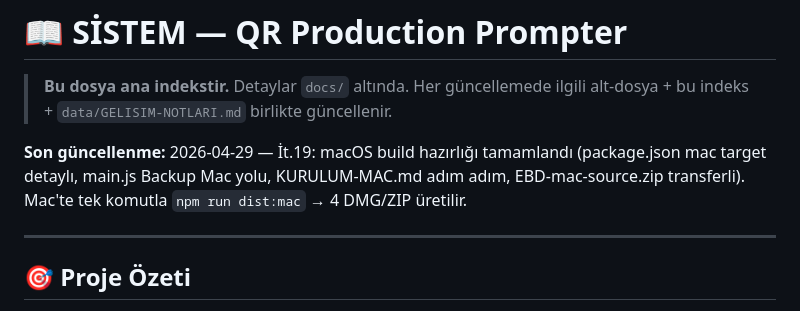
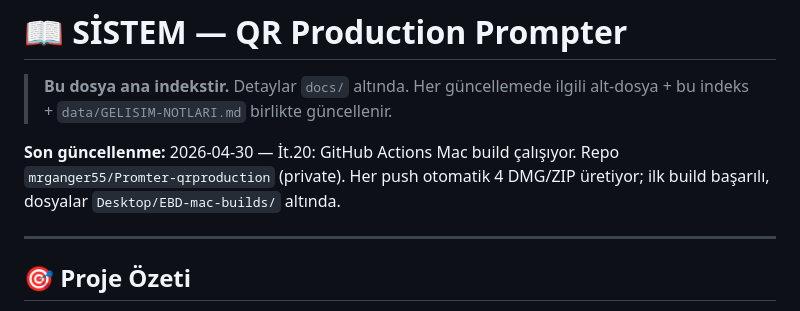
Before and after one commit to mrganger55/Promter-qrproduction, a Markdown page: SISTEM.md, the part around the change. Drawn GitHub-style.

```diff
--- a/SISTEM.md
+++ b/SISTEM.md
@@ -2,7 +2,7 @@
 
 > **Bu dosya ana indekstir.** Detaylar `docs/` altında. Her güncellemede ilgili alt-dosya + bu indeks + `data/GELISIM-NOTLARI.md` birlikte güncellenir.
 
-**Son güncellenme:** 2026-04-29 — İt.19: macOS build hazırlığı tamamlandı (package.json mac target detaylı, main.js Backup Mac yolu, KURULUM-MAC.md adım adım, EBD-mac-source.zip transferli). Mac'te tek komutla `npm run dist:mac` → 4 DMG/ZIP üretilir.
+**Son güncellenme:** 2026-04-30 — İt.20: GitHub Actions Mac build çalışıyor. Repo `mrganger55/Promter-qrproduction` (private). Her push otomatik 4 DMG/ZIP üretiyor; ilk build başarılı, dosyalar `Desktop/EBD-mac-builds/` altında.
 
 ---
 
```
Also changed, not shown: data/GELISIM-NOTLARI.md (+22 -0 lines), docs/PAKETLEME.md (+21 -1 lines).
